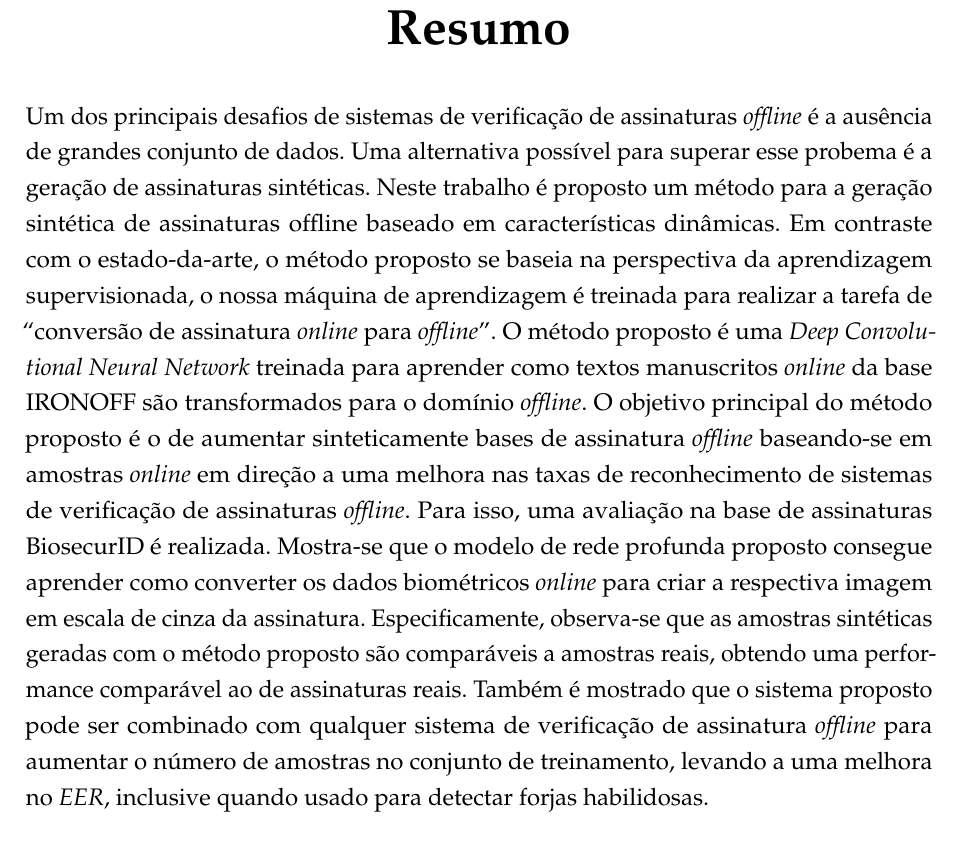
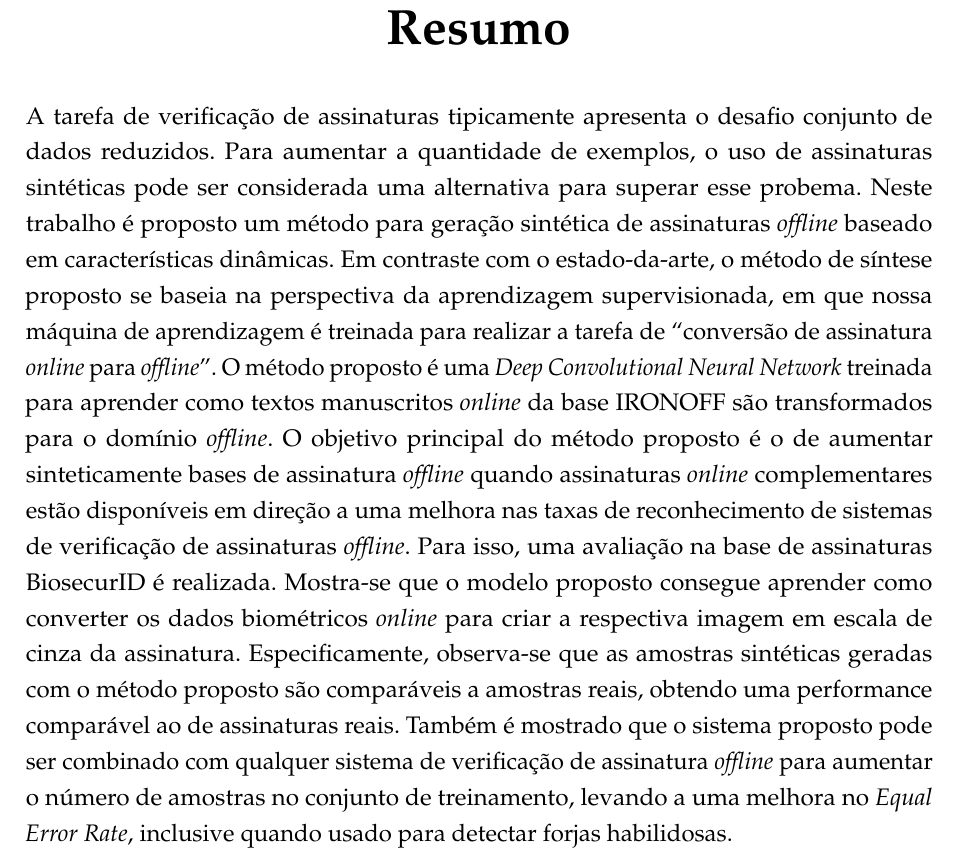
Before and after one commit to victormelo/dissertation, a LaTeX thesis (dissertation_vkslm.tex, which reads pretextuais/resumos.tex): part of page 5 of 59, cut so that both start at the same text. Compiled offline with pdfLaTeX.

Commit message:
final version

```diff
--- a/pretextuais/resumos.tex
+++ b/pretextuais/resumos.tex
@@ -7,7 +7,7 @@ The task of offline signature verification typically presents the major problem
 % resumo em português
 \begin{resumo}[Resumo]
  \begin{otherlanguage*}{brazil}
-  Um dos principais desafios de sistemas de verificação de assinaturas \textit{offline} é a ausência de grandes conjunto de dados. Uma alternativa possível para superar esse probema é a geração de assinaturas sintéticas. Neste trabalho é proposto um método para a geração sintética de assinaturas offline baseado em características dinâmicas. Em contraste com o estado-da-arte, o método  proposto se baseia na perspectiva da aprendizagem supervisionada, o nossa máquina de aprendizagem é treinada para realizar a tarefa de ``conversão de assinatura \textit{online} para \textit{offline}''. O método proposto é uma \textit{Deep Convolutional Neural Network} treinada para aprender como textos manuscritos \textit{online} da base IRONOFF são transformados para o domínio \textit{offline}. O objetivo principal do método proposto é o de aumentar sinteticamente bases de assinatura \textit{offline} baseando-se em amostras \textit{online} em direção a uma melhora nas taxas de reconhecimento de sistemas de verificação de assinaturas \textit{offline}. Para isso, uma avaliação na base de assinaturas BiosecurID é realizada. Mostra-se que o modelo de rede profunda proposto consegue aprender como converter os dados biométricos \textit{online} para criar a respectiva imagem em escala de cinza da assinatura. Especificamente, observa-se que as amostras sintéticas geradas com o método proposto são comparáveis a amostras reais, obtendo uma performance comparável ao de assinaturas reais. Também é mostrado que o sistema proposto pode ser combinado com qualquer sistema de verificação de assinatura \textit{offline} para aumentar o número de amostras no conjunto de treinamento, levando a uma melhora no \textit{EER}, inclusive quando usado para detectar forjas habilidosas.
+	 A tarefa de verificação de assinaturas tipicamente apresenta o desafio conjunto de dados reduzidos. Para aumentar a quantidade de exemplos, o uso de assinaturas sintéticas pode ser considerada uma alternativa para superar esse probema. Neste trabalho é proposto um método para geração sintética de assinaturas \textit{offline} baseado em características dinâmicas. Em contraste com o estado-da-arte, o método de síntese proposto se baseia na perspectiva da aprendizagem supervisionada, em que nossa máquina de aprendizagem é treinada para realizar a tarefa de ``conversão de assinatura \textit{online} para \textit{offline}''. O método proposto é uma \textit{Deep Convolutional Neural Network} treinada para aprender como textos manuscritos \textit{online} da base IRONOFF são transformados para o domínio \textit{offline}. O objetivo principal do método proposto é o de aumentar sinteticamente bases de assinatura \textit{offline} quando assinaturas \textit{online} complementares estão disponíveis em direção a uma melhora nas taxas de reconhecimento de sistemas de verificação de assinaturas \textit{offline}. Para isso, uma avaliação na base de assinaturas BiosecurID é realizada. Mostra-se que o modelo proposto consegue aprender como converter os dados biométricos \textit{online} para criar a respectiva imagem em escala de cinza da assinatura. Especificamente, observa-se que as amostras sintéticas geradas com o método proposto são comparáveis a amostras reais, obtendo uma performance comparável ao de assinaturas reais. Também é mostrado que o sistema proposto pode ser combinado com qualquer sistema de verificação de assinatura \textit{offline} para aumentar o número de amostras no conjunto de treinamento, levando a uma melhora no \textit{Equal Error Rate}, inclusive quando usado para detectar forjas habilidosas.
 
    \vspace{\onelineskip}
 
```
Also changed, not shown: dissertation_vkslm.pdf.
